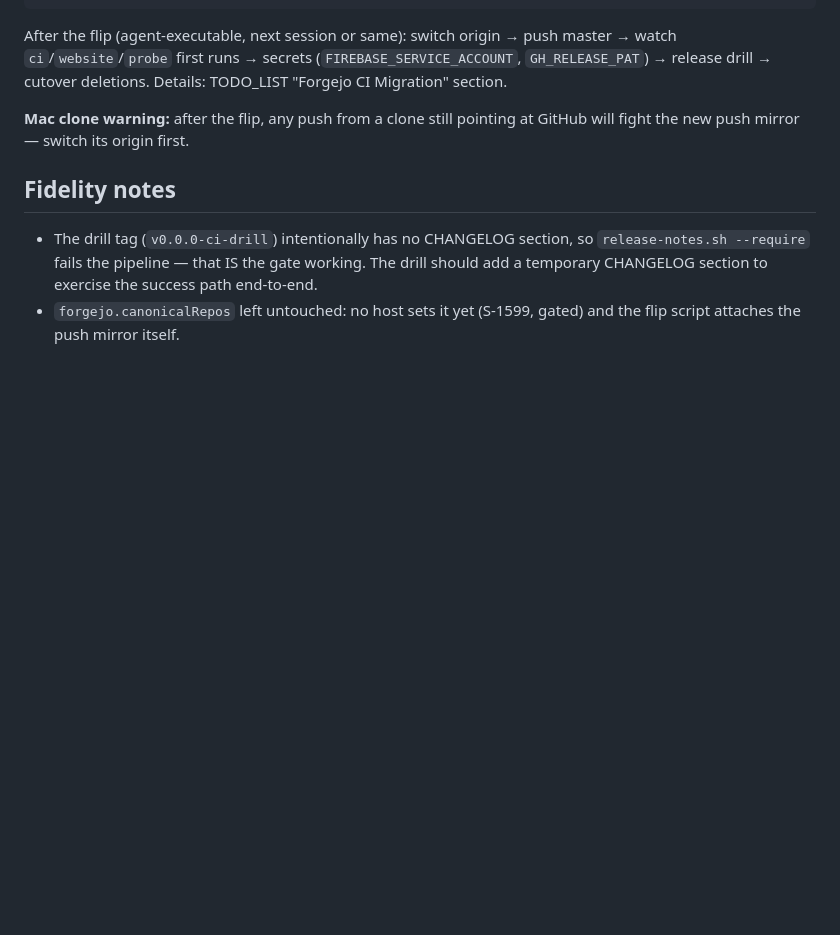
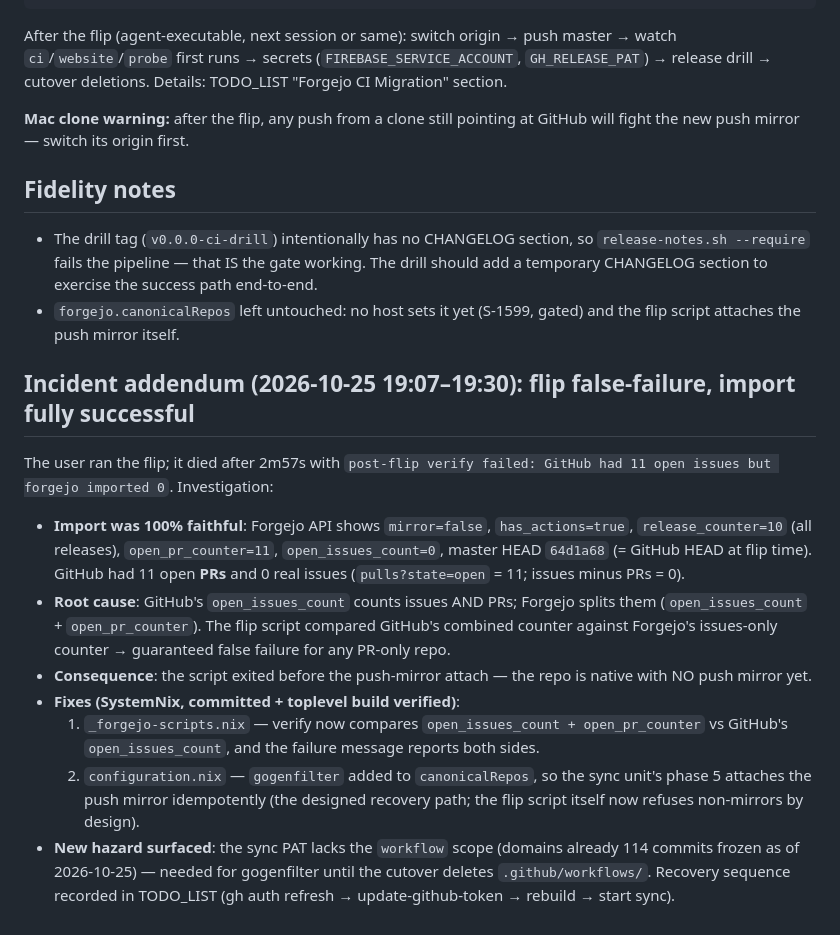
Before and after one commit to LarsArtmann/gogenfilter, a Markdown page: docs/status/2026-10-25_19-05_forgejo-migration-execution-report.md, the part around the change. Rendered like a GitHub page; blank space fills up the shorter version.

Commit message:
chore: auto-commit 2 changed file(s) (heuristic)
Daemon: true

```diff
--- a/docs/status/2026-10-25_19-05_forgejo-migration-execution-report.md
+++ b/docs/status/2026-10-25_19-05_forgejo-migration-execution-report.md
@@ -66,3 +66,28 @@ will fight the new push mirror — switch its origin first.
   should add a temporary CHANGELOG section to exercise the success path end-to-end.
 - `forgejo.canonicalRepos` left untouched: no host sets it yet (S-1599, gated) and the
   flip script attaches the push mirror itself.
+
+## Incident addendum (2026-10-25 19:07–19:30): flip false-failure, import fully successful
+
+The user ran the flip; it died after 2m57s with `post-flip verify failed: GitHub had 11 open
+issues but forgejo imported 0`. Investigation:
+
+- **Import was 100% faithful**: Forgejo API shows `mirror=false`, `has_actions=true`,
+  `release_counter=10` (all releases), `open_pr_counter=11`, `open_issues_count=0`, master HEAD
+  `64d1a68` (= GitHub HEAD at flip time). GitHub had 11 open **PRs** and 0 real issues
+  (`pulls?state=open` = 11; issues minus PRs = 0).
+- **Root cause**: GitHub's `open_issues_count` counts issues AND PRs; Forgejo splits them
+  (`open_issues_count` + `open_pr_counter`). The flip script compared GitHub's combined counter
+  against Forgejo's issues-only counter → guaranteed false failure for any PR-only repo.
+- **Consequence**: the script exited before the push-mirror attach — the repo is native with NO
+  push mirror yet.
+- **Fixes (SystemNix, committed + toplevel build verified)**:
+  1. `_forgejo-scripts.nix` — verify now compares `open_issues_count + open_pr_counter` vs
+     GitHub's `open_issues_count`, and the failure message reports both sides.
+  2. `configuration.nix` — `gogenfilter` added to `canonicalRepos`, so the sync unit's phase 5
+     attaches the push mirror idempotently (the designed recovery path; the flip script itself now
+     refuses non-mirrors by design).
+- **New hazard surfaced**: the sync PAT lacks the `workflow` scope (domains already 114 commits
+  frozen as of 2026-10-25) — needed for gogenfilter until the cutover deletes `.github/workflows/`.
+  Recovery sequence recorded in TODO_LIST (gh auth refresh → update-github-token → rebuild →
+  start sync).
```
Also changed, not shown: TODO_LIST.md (+14 -4 lines).
